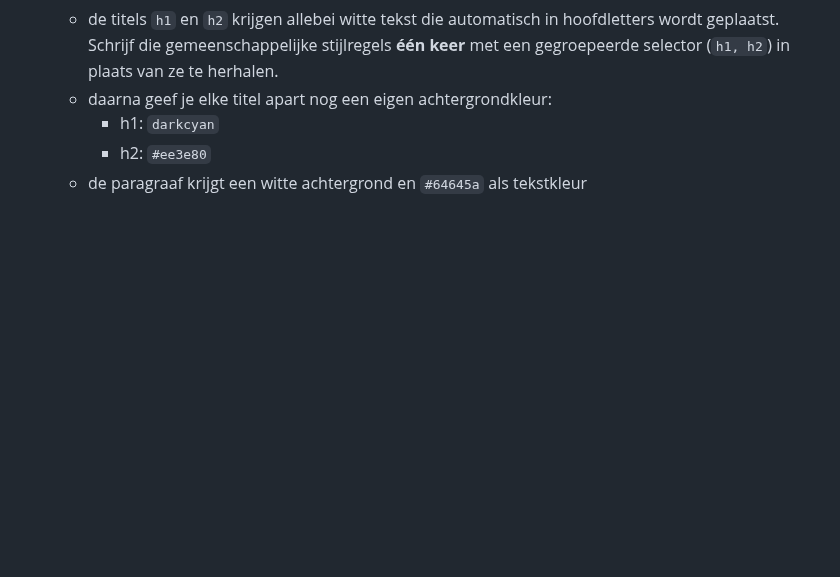
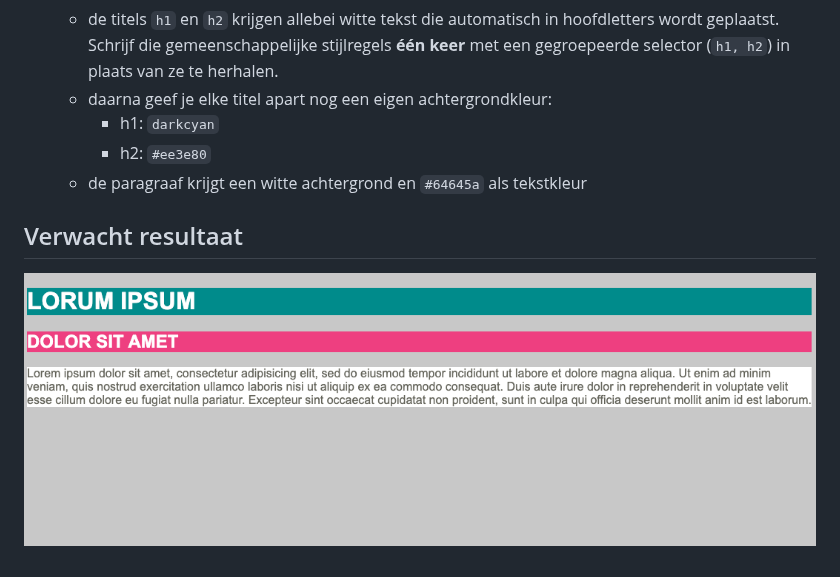
Before and after one commit to AP-IT-GH/webtechnologie-labo-03, a Markdown page: background/README.md, the part around the change. Rendered like a GitHub page; blank space fills up the shorter version.

```diff
--- a/background/README.md
+++ b/background/README.md
@@ -11,3 +11,7 @@ Bouw de opmaak uit `opgave.png` na.
     * h1: `darkcyan`
     * h2: `#ee3e80`
   * de paragraaf krijgt een witte achtergrond en `#64645a` als tekstkleur
+
+## Verwacht resultaat
+
+![background](./opgave.png)
```
Also changed, not shown: compositie/README.md (+1 -1 lines), compositie/opgave.png, recipe-color/opgave.png, 2 other files.
